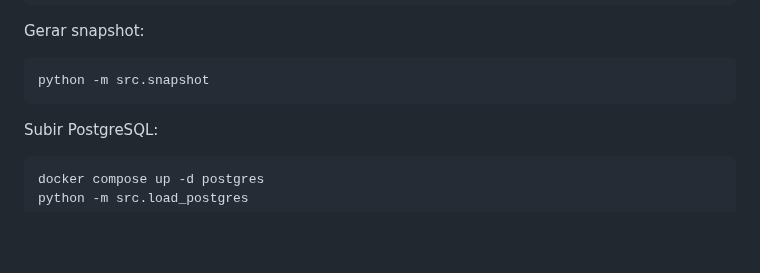
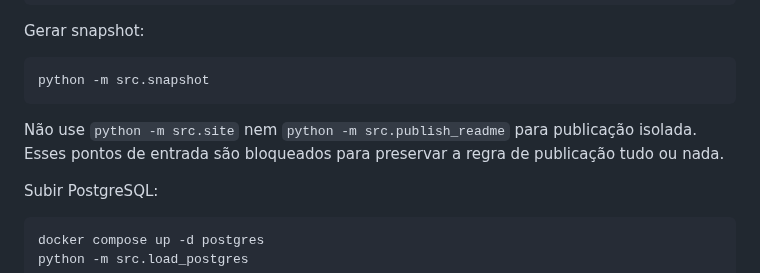
Before and after one commit to peedrovinicius/observatorio-combustiveis-brasil, a Markdown page: docs/execucao.md, the part around the change. Drawn GitHub-style; blank space fills up the shorter version.

Commit message:
docs: enforce single public publication entrypoint

````diff
--- a/docs/execucao.md
+++ b/docs/execucao.md
@@ -93,6 +93,8 @@ Gerar snapshot:
 ```powershell
 python -m src.snapshot
 ```
+
+Não use `python -m src.site` nem `python -m src.publish_readme` para publicação isolada. Esses pontos de entrada são bloqueados para preservar a regra de publicação tudo ou nada.
 
 Subir PostgreSQL:
 
````
